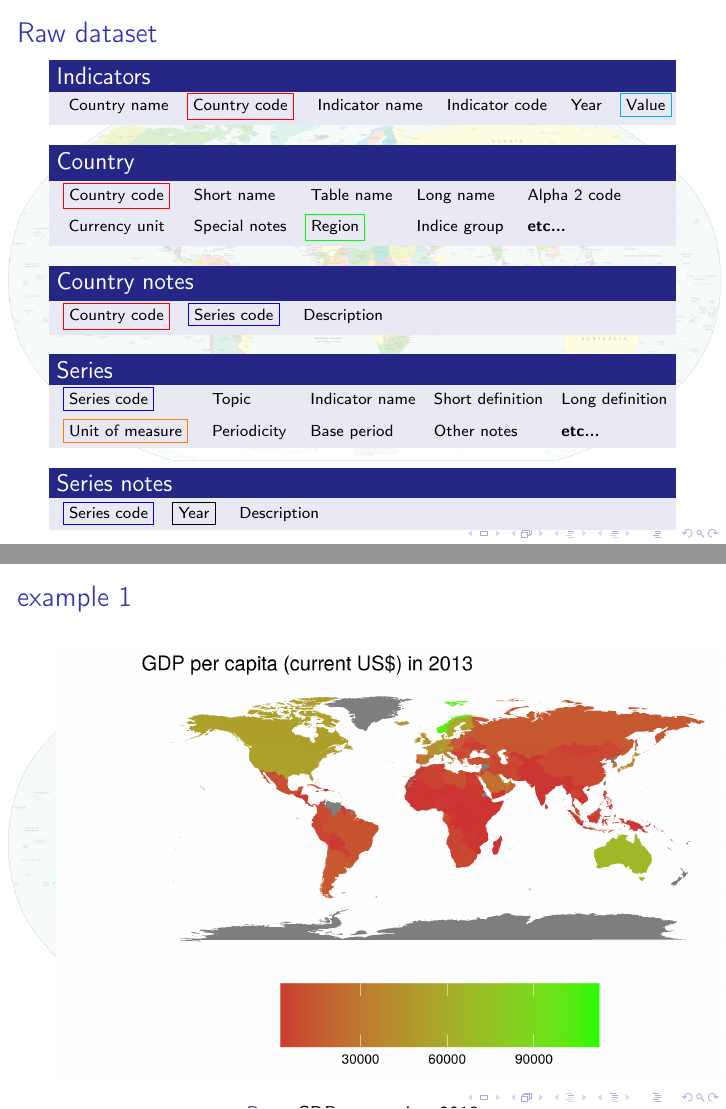
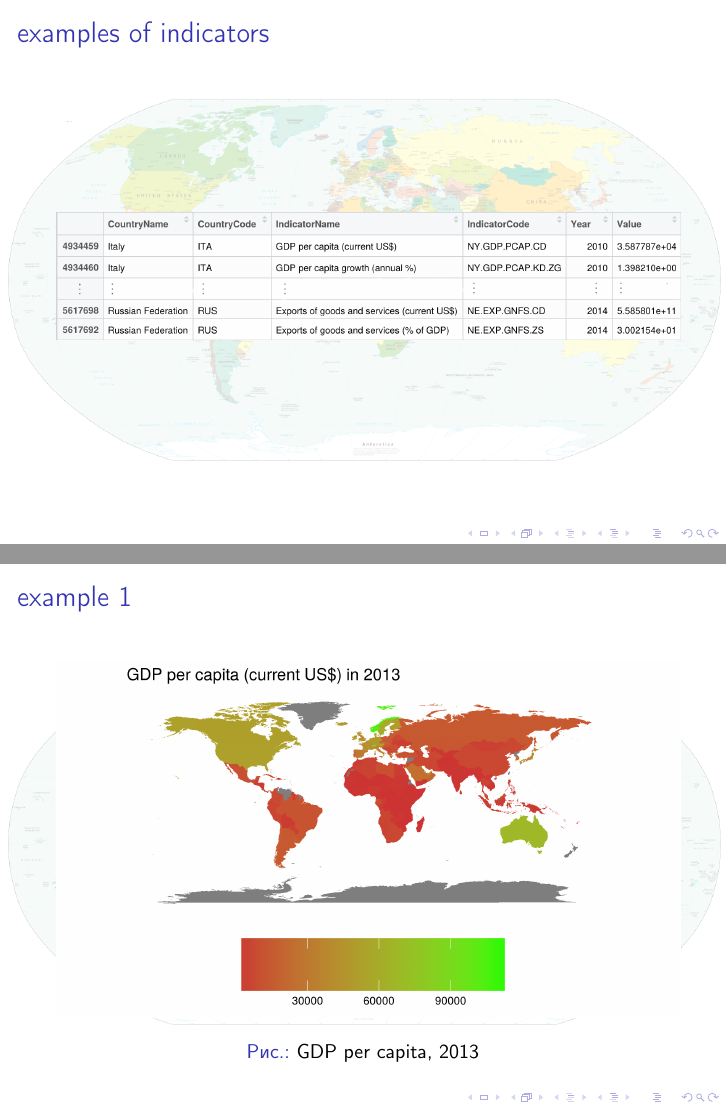
Before and after one commit to skiamu/StatApp_test, LaTeX slides (first_presentation/stat-presentation.tex): pages 3 and 4 of 6 before the commit and pages 5 and 6 of 8 after it, joined at a grey line. Compiled offline with pdfLaTeX.

Commit message:
pictures of tables

```diff
--- a/first_presentation/stat-presentation.tex
+++ b/first_presentation/stat-presentation.tex
@@ -61,12 +61,26 @@ Description
 \end{tabular}
 \end{block}
 \end{frame}
+\begin{frame}
+	\begin{figure}
+		\centering
+		\includegraphics[width=11cm]{tables_2.png}
+	\end{figure}
+\end{frame}
+
+\begin{frame}{examples of indicators}
+	\begin{figure}
+		\centering
+		\includegraphics [width=11cm]{indicators.png}
+
+	\end{figure}
+\end{frame}
 
 % some examples of our indicators
 \begin{frame}{example 1}
 	\begin{figure}
 		\centering
-		\includegraphics[scale = 0.75]{GDP.png}
+		\includegraphics[width=11cm]{GDP.png}
 		\caption[GDP per capita, 2013]{GDP per capita, 2013}
 	\end{figure}
 
```
Also changed, not shown: first_presentation/indicators.png (added), first_presentation/tables_2.png (added), first_presentation/stat-presentation.tex (4 more changed lines).
